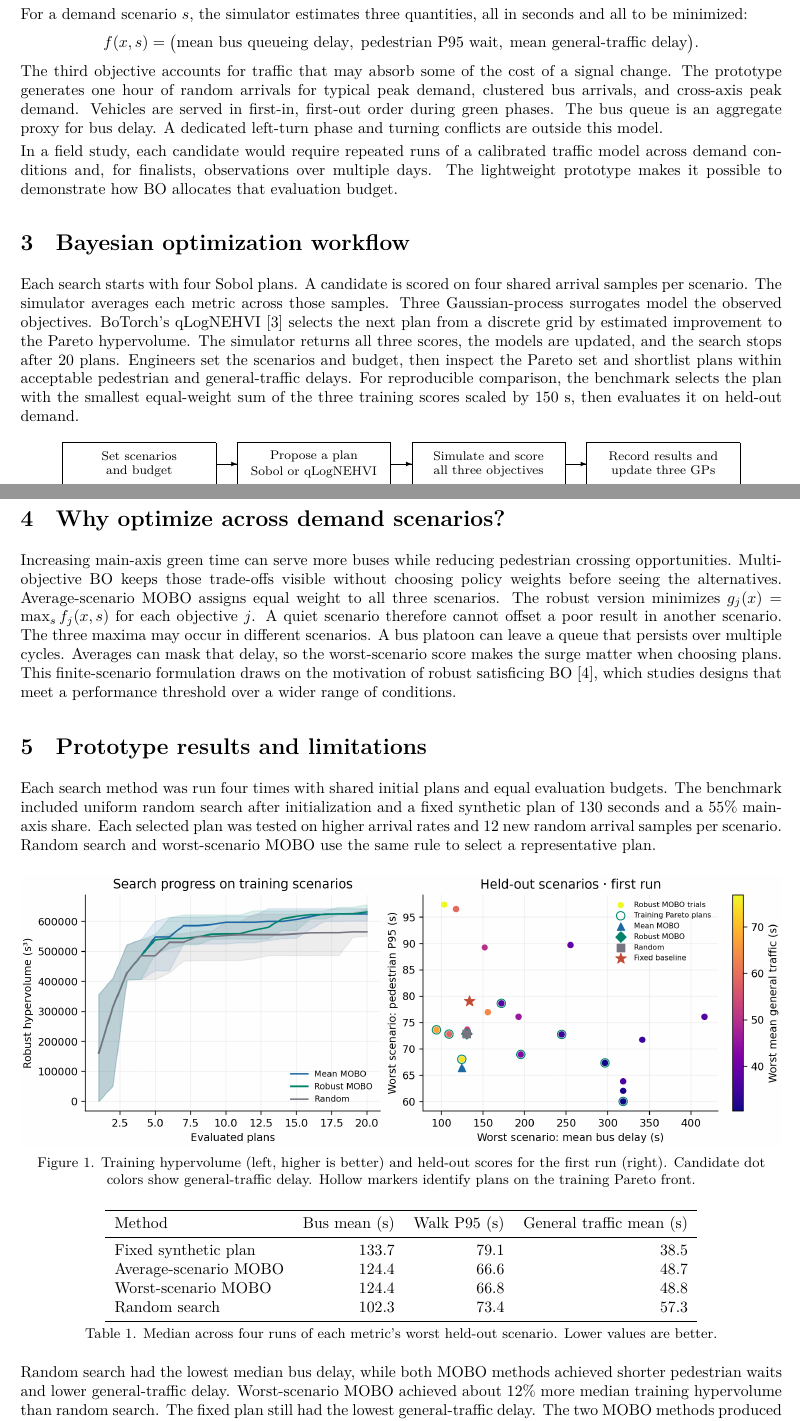
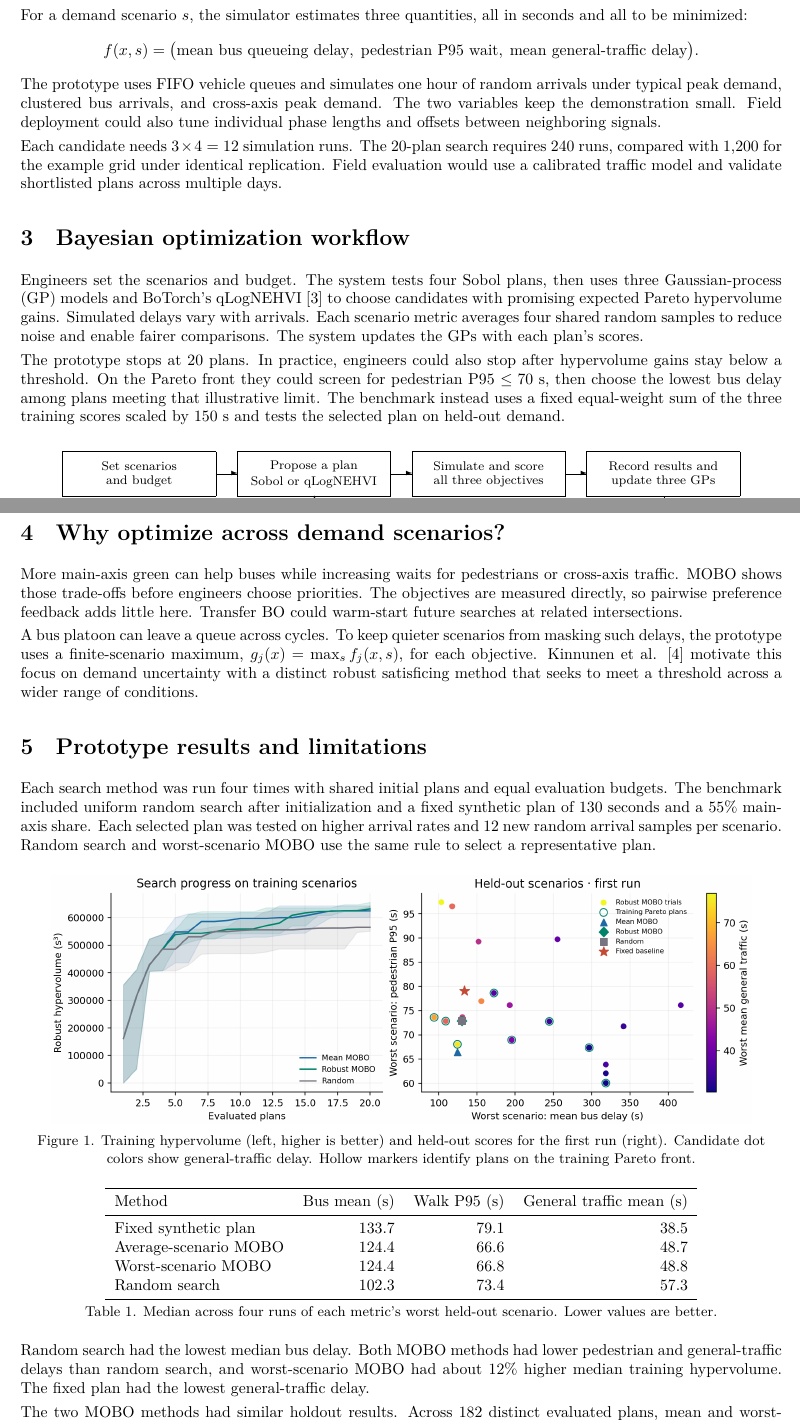
Before and after one commit to tsai0120/gongguan-signal-bo, a LaTeX document (report/Gongguan_BO_Proposal_EN.tex): two parts of pages 1 and 2 of 2, joined at a grey line, cut so that both start at the same text. Compiled offline with XeLaTeX; a missing font is replaced by an installed copy or a similar font.

Commit message:
Strengthen proposal evaluation and align motivation with simulation

```diff
--- a/report/Gongguan_BO_Proposal_EN.tex
+++ b/report/Gongguan_BO_Proposal_EN.tex
@@ -51,33 +37,15 @@ all in seconds and all to be minimized:
 f(x,s) = \bigl(\text{mean bus queueing delay},\;
                  \text{pedestrian P95 wait},\; \text{mean general-traffic delay}\bigr).
 \]
-The third objective accounts for traffic that may absorb some of the cost
-of a signal change. The prototype generates one hour of
-random arrivals for typical peak demand, clustered bus arrivals, and
-cross-axis peak demand. Vehicles are served in first-in, first-out
-order during green phases. The bus queue is an aggregate proxy for bus
-delay. A dedicated left-turn phase and turning conflicts are outside
-this model.
+The prototype uses FIFO vehicle queues and simulates one hour of random arrivals under typical peak demand, clustered bus arrivals, and cross-axis peak demand. The two variables keep the demonstration small. Field deployment could also tune individual phase lengths and offsets between neighboring signals.
 
-In a field study, each candidate would require repeated runs of a
-calibrated traffic model across demand conditions and, for finalists,
-observations over multiple days. The lightweight prototype makes it
-possible to demonstrate how BO allocates that evaluation budget.
+Each candidate needs $3\times4=12$ simulation runs. The 20-plan search requires 240 runs, compared with 1,200 for the example grid under identical replication. Field evaluation would use a calibrated traffic model and validate shortlisted plans across multiple days.
 
 \section{Bayesian optimization workflow}
 
-Each search starts with four Sobol plans. A candidate is scored on
-four shared arrival samples per scenario. The simulator averages each
-metric across those samples. Three Gaussian-process
-surrogates model the observed objectives. BoTorch's qLogNEHVI
-\cite{botorch} selects the next plan from a discrete grid by estimated
-improvement to the Pareto hypervolume. The simulator returns all three
-scores, the models are updated, and the search stops after 20 plans.
-Engineers set the scenarios and budget, then inspect the Pareto set and
-shortlist plans within acceptable pedestrian and general-traffic delays.
-For reproducible comparison, the benchmark selects the plan with the
-smallest equal-weight sum of the three training scores scaled by 150 s,
-then evaluates it on held-out demand.
+Engineers set the scenarios and budget. The system tests four Sobol plans, then uses three Gaussian-process (GP) models and BoTorch's qLogNEHVI \cite{botorch} to choose candidates with promising expected Pareto hypervolume gains. Simulated delays vary with arrivals. Each scenario metric averages four shared random samples to reduce noise and enable fairer comparisons. The system updates the GPs with each plan's scores.
+
+The prototype stops at 20 plans. In practice, engineers could also stop after hypervolume gains stay below a threshold. On the Pareto front they could screen for pedestrian P95 $\leq70$ s, then choose the lowest bus delay among plans meeting that illustrative limit. The benchmark instead uses a fixed equal-weight sum of the three training scores scaled by 150 s and tests the selected plan on held-out demand.
 
 \begin{center}
 \setlength{\unitlength}{1pt}
@@ -101,19 +69,9 @@ then evaluates it on held-out demand.
 \newpage
 \section{Why optimize across demand scenarios?}
 
-Increasing main-axis green time can serve more buses while reducing
-pedestrian crossing opportunities. Multi-objective BO keeps those
-trade-offs visible without choosing policy weights before seeing the alternatives.
-Average-scenario MOBO assigns equal weight to all
-three scenarios. The robust version minimizes
-$g_j(x)=\max_{s} f_j(x,s)$ for each objective $j$. A quiet scenario
-therefore cannot offset a poor result in another scenario. The three
-maxima may occur in different scenarios. A bus platoon can leave a queue
-that persists over multiple cycles. Averages can mask that delay, so the
-worst-scenario score makes the surge matter when choosing plans. This finite-scenario
-formulation draws on the motivation of robust satisficing BO
-\cite{kinnunen}, which studies designs that meet a performance threshold
-over a wider range of conditions.
+More main-axis green can help buses while increasing waits for pedestrians or cross-axis traffic. MOBO shows those trade-offs before engineers choose priorities. The objectives are measured directly, so pairwise preference feedback adds little here. Transfer BO could warm-start future searches at related intersections.
+
+A bus platoon can leave a queue across cycles. To keep quieter scenarios from masking such delays, the prototype uses a finite-scenario maximum, $g_j(x)=\max_s f_j(x,s)$, for each objective. Kinnunen et al. \cite{kinnunen} motivate this focus on demand uncertainty with a distinct robust satisficing method that seeks to meet a threshold across a wider range of conditions.
 
 \section{Prototype results and limitations}
 
@@ -148,4 +106,6 @@ Random search & 102.3 & 73.4 & 57.3 \\
 held-out scenario. Lower values are better.
 \end{center}
 
-Random search had the lowest median bus delay, while both MOBO methods achieved shorter pedestrian waits and lower general-traffic delay. Worst-scenario MOBO achieved about 12\% more median training hypervolume than random search. The fixed plan still had the lowest general-traffic delay. The two MOBO methods produced similar holdout results.
+Random search had the lowest median bus delay. Both MOBO methods had lower pedestrian and general-traffic delays than random search, and worst-scenario MOBO had about 12\% higher median training hypervolume. The fixed plan had the lowest general-traffic delay.
+
+The two MOBO methods had similar holdout results. Across 182 distinct evaluated plans, mean and worst-scenario rankings for each training objective had Spearman $\rho$ of 0.99 (bus), 1.00 (pedestrian, rounded), and 0.92 (general traffic). This agreement may help explain the similarity in this benchmark. Field use requires measured demand, actual phase timings, and checks for spillback and pedestrian clearance.
```
Also changed, not shown: report/Gongguan_BO_Proposal_ZH.tex (+14 -25 lines), README.md, report/Gongguan_BO_Proposal_EN.pdf, report/Gongguan_BO_Proposal_ZH.pdf, report/Gongguan_BO_Proposal_EN.tex (24 more changed lines).
